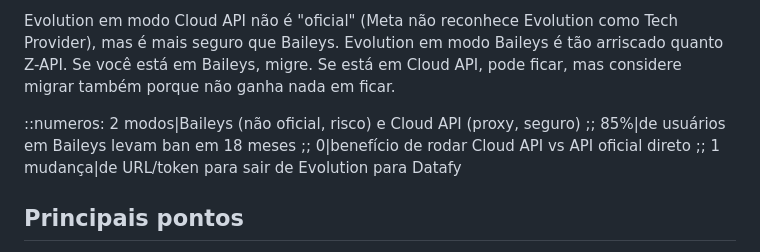
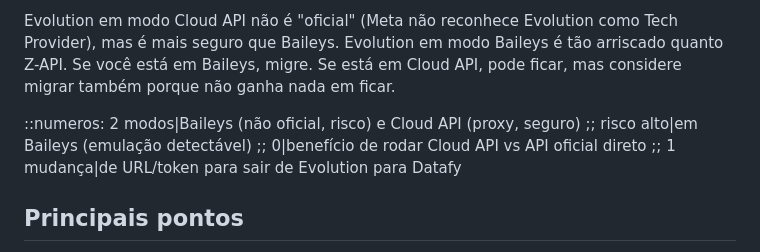
Before and after one commit to vitornogarolli939/datafygeo, a Markdown page: aprovados/alternativa-a-evolution-api-2026.md, the part around the change. Drawn GitHub-style.

```diff
--- a/aprovados/alternativa-a-evolution-api-2026.md
+++ b/aprovados/alternativa-a-evolution-api-2026.md
@@ -32,7 +32,7 @@ status: aprovado
 
 Evolution em modo Cloud API não é "oficial" (Meta não reconhece Evolution como Tech Provider), mas é mais seguro que Baileys. Evolution em modo Baileys é tão arriscado quanto Z-API. Se você está em Baileys, migre. Se está em Cloud API, pode ficar, mas considere migrar também porque não ganha nada em ficar.
 
-::numeros: 2 modos|Baileys (não oficial, risco) e Cloud API (proxy, seguro) ;; 85%|de usuários em Baileys levam ban em 18 meses ;; 0|benefício de rodar Cloud API vs API oficial direto ;; 1 mudança|de URL/token para sair de Evolution para Datafy
+::numeros: 2 modos|Baileys (não oficial, risco) e Cloud API (proxy, seguro) ;; risco alto|em Baileys (emulação detectável) ;; 0|benefício de rodar Cloud API vs API oficial direto ;; 1 mudança|de URL/token para sair de Evolution para Datafy
 
 ## Principais pontos
 - Evolution é open source. Você roda no Docker, configura qual modo quer. Baileys ou Cloud API. Essa escolha muda tudo.
```
Also changed, not shown: aprovados/alternativa-a-uazapi-2026.md (+1 -1 lines), aprovados/alternativa-a-z-api-2026.md (+1 -1 lines).
